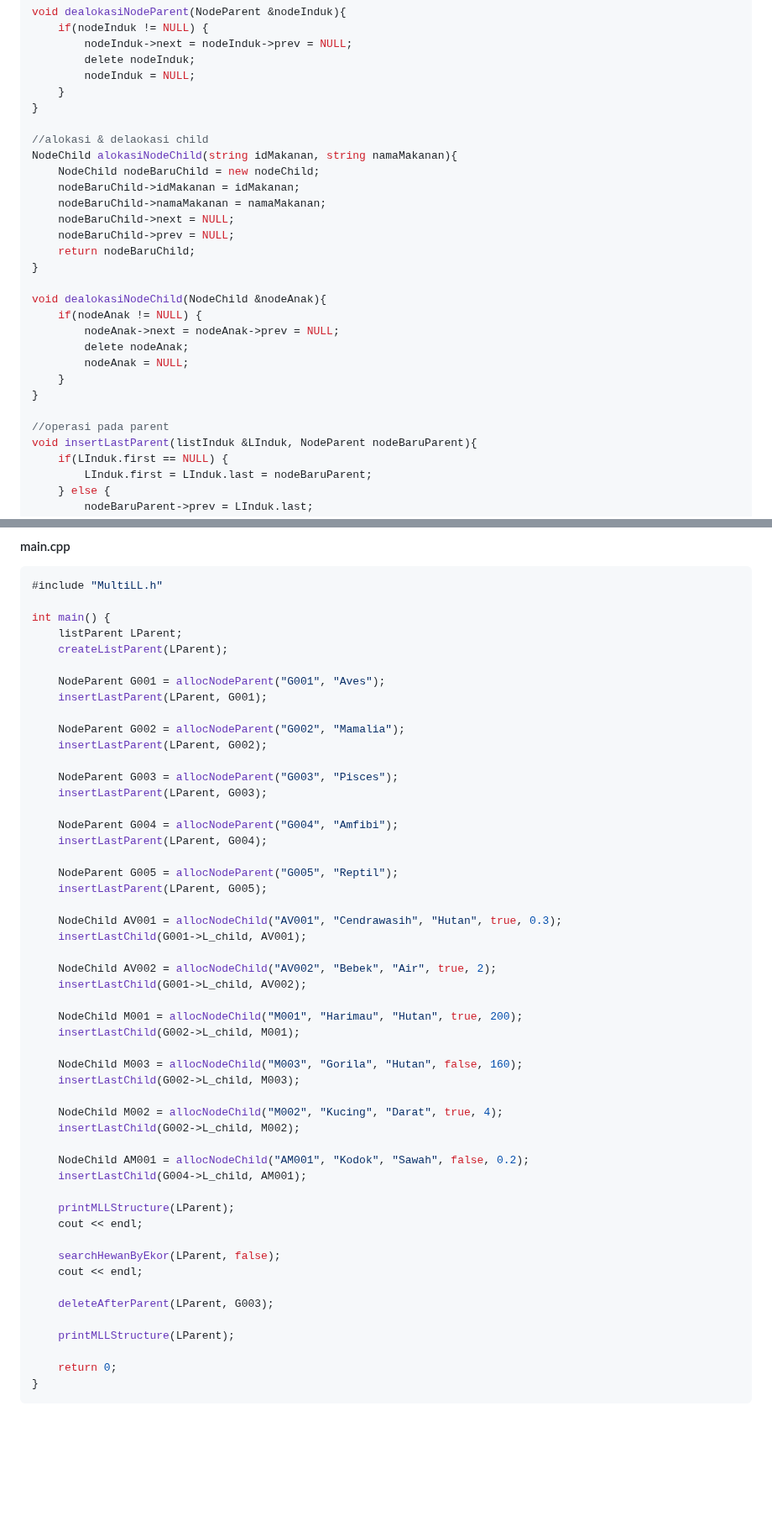
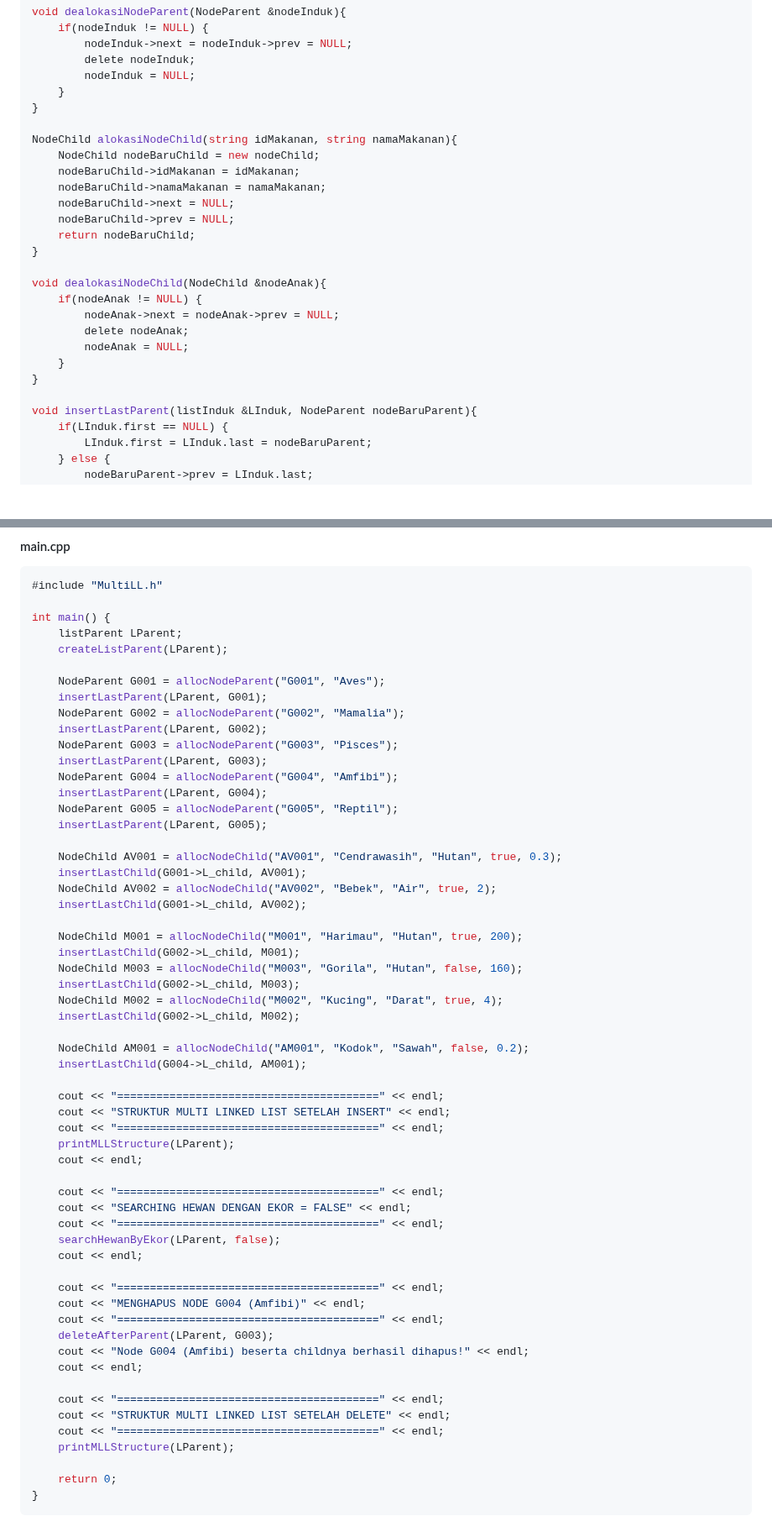
Before and after one commit to hanif-12-01/STRUKTUR_DATA_MHANIFALFAIZ, a Markdown page: WEEK 10/laprak.md, 2 parts joined by grey strips. Shown at 84% size. Drawn GitHub-style; blank space fills up the shorter version.

```diff
--- a/WEEK 10/laprak.md
+++ b/WEEK 10/laprak.md
@@ -225,7 +217,6 @@ void dealokasiNodeParent(NodeParent &nodeInduk){
     }
 }
 
-//alokasi & delaokasi child
 NodeChild alokasiNodeChild(string idMakanan, string namaMakanan){
     NodeChild nodeBaruChild = new nodeChild;
     nodeBaruChild->idMakanan = idMakanan;
@@ -243,7 +234,6 @@ void dealokasiNodeChild(NodeChild &nodeAnak){
     }
 }
 
-//operasi pada parent
 void insertLastParent(listInduk &LInduk, NodeParent nodeBaruParent){
     if(LInduk.first == NULL) {
         LInduk.first = LInduk.last = nodeBaruParent;
@@ -813,45 +779,52 @@ int main() {
 
     NodeParent G001 = allocNodeParent("G001", "Aves");
     insertLastParent(LParent, G001);
-
     NodeParent G002 = allocNodeParent("G002", "Mamalia");
     insertLastParent(LParent, G002);
-
     NodeParent G003 = allocNodeParent("G003", "Pisces");
     insertLastParent(LParent, G003);
-
     NodeParent G004 = allocNodeParent("G004", "Amfibi");
     insertLastParent(LParent, G004);
-
     NodeParent G005 = allocNodeParent("G005", "Reptil");
     insertLastParent(LParent, G005);
 
     NodeChild AV001 = allocNodeChild("AV001", "Cendrawasih", "Hutan", true, 0.3);
     insertLastChild(G001->L_child, AV001);
-
     NodeChild AV002 = allocNodeChild("AV002", "Bebek", "Air", true, 2);
     insertLastChild(G001->L_child, AV002);
 
     NodeChild M001 = allocNodeChild("M001", "Harimau", "Hutan", true, 200);
     insertLastChild(G002->L_child, M001);
-
     NodeChild M003 = allocNodeChild("M003", "Gorila", "Hutan", false, 160);
     insertLastChild(G002->L_child, M003);
-
     NodeChild M002 = allocNodeChild("M002", "Kucing", "Darat", true, 4);
     insertLastChild(G002->L_child, M002);
 
     NodeChild AM001 = allocNodeChild("AM001", "Kodok", "Sawah", false, 0.2);
     insertLastChild(G004->L_child, AM001);
 
+    cout << "========================================" << endl;
+    cout << "STRUKTUR MULTI LINKED LIST SETELAH INSERT" << endl;
+    cout << "========================================" << endl;
     printMLLStructure(LParent);
     cout << endl;
 
+    cout << "========================================" << endl;
+    cout << "SEARCHING HEWAN DENGAN EKOR = FALSE" << endl;
+    cout << "========================================" << endl;
     searchHewanByEkor(LParent, false);
     cout << endl;
 
+    cout << "========================================" << endl;
+    cout << "MENGHAPUS NODE G004 (Amfibi)" << endl;
+    cout << "========================================" << endl;
     deleteAfterParent(LParent, G003);
+    cout << "Node G004 (Amfibi) beserta childnya berhasil dihapus!" << endl;
+    cout << endl;
 
+    cout << "========================================" << endl;
+    cout << "STRUKTUR MULTI LINKED LIST SETELAH DELETE" << endl;
+    cout << "========================================" << endl;
     printMLLStructure(LParent);
 
     return 0;
```
Also changed, not shown: other parts of WEEK 10/laprak.md (+14 -44 lines).
